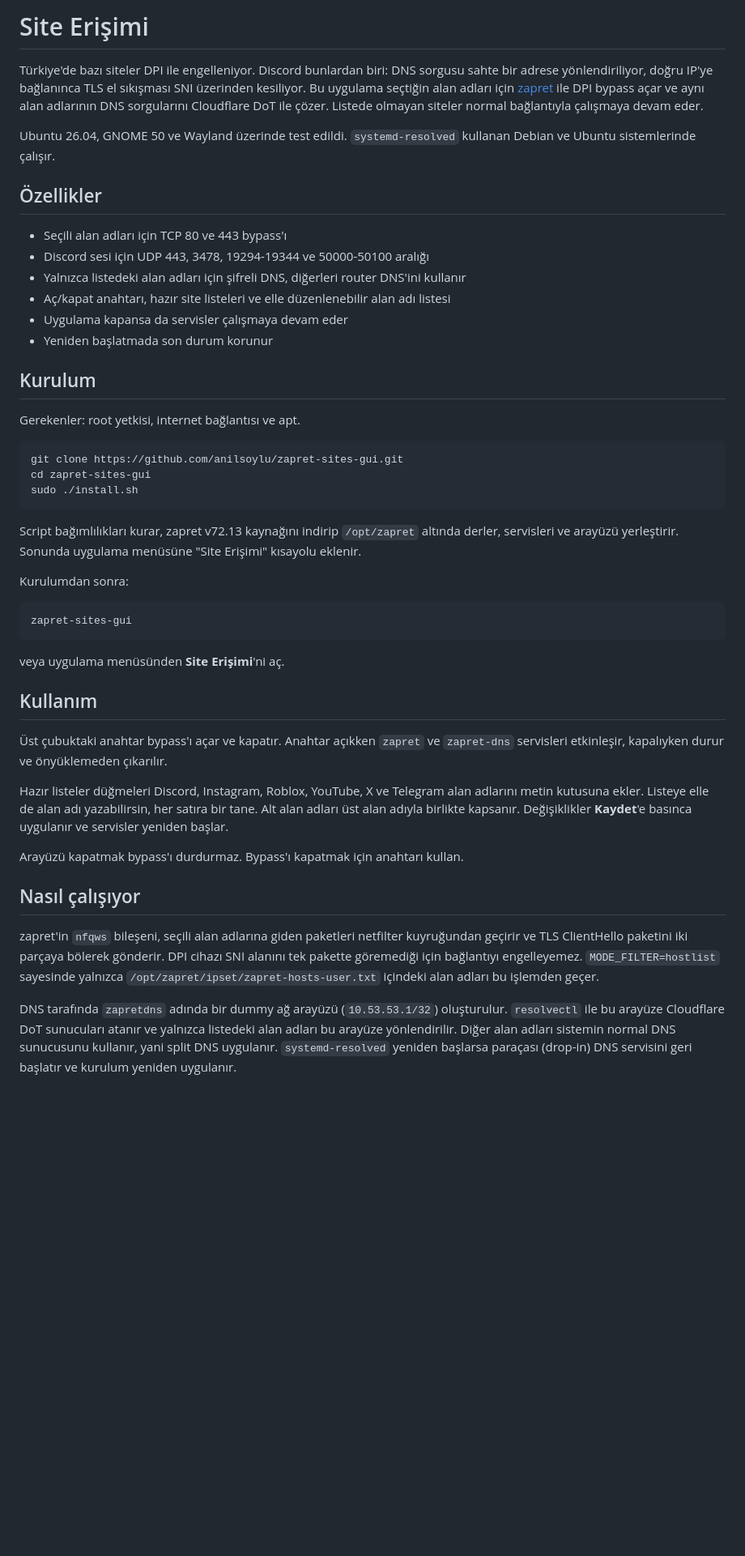
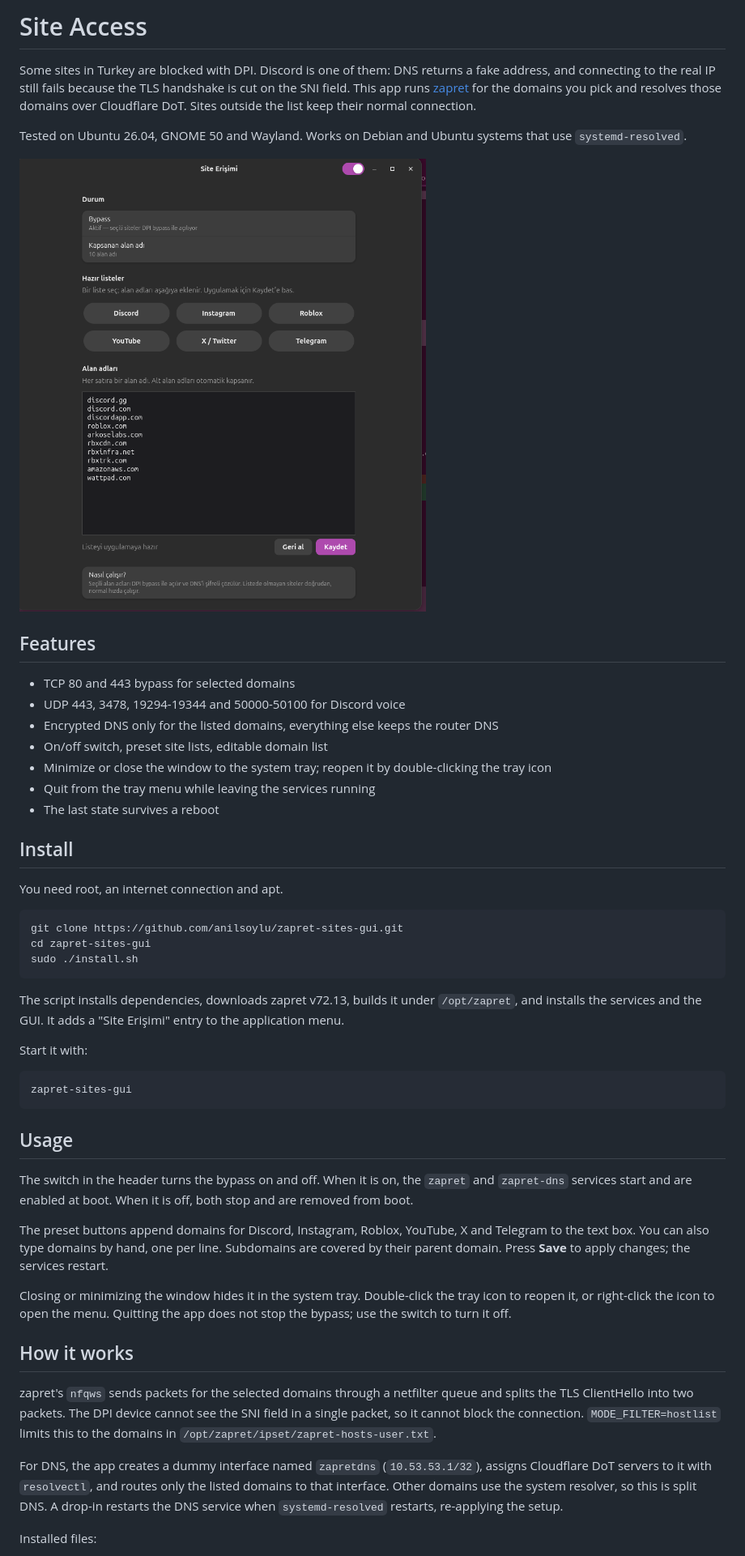
Before and after one commit to anilsoylu/zapret-sites-gui, a Markdown page: README.md, the part around one of its changes. Shown at 81% size. Drawn GitHub-style; pictures changed too: assets/site-access.png (added); blank space fills up the shorter version.

````diff
--- a/README.md
+++ b/README.md
@@ -1,21 +1,24 @@
-# Site Erişimi
+# Site Access
 
-Türkiye'de bazı siteler DPI ile engelleniyor. Discord bunlardan biri: DNS sorgusu sahte bir adrese yönlendiriliyor, doğru IP'ye bağlanınca TLS el sıkışması SNI üzerinden kesiliyor. Bu uygulama seçtiğin alan adları için [zapret](https://github.com/bol-van/zapret) ile DPI bypass açar ve aynı alan adlarının DNS sorgularını Cloudflare DoT ile çözer. Listede olmayan siteler normal bağlantıyla çalışmaya devam eder.
+Some sites in Turkey are blocked with DPI. Discord is one of them: DNS returns a fake address, and connecting to the real IP still fails because the TLS handshake is cut on the SNI field. This app runs [zapret](https://github.com/bol-van/zapret) for the domains you pick and resolves those domains over Cloudflare DoT. Sites outside the list keep their normal connection.
 
-Ubuntu 26.04, GNOME 50 ve Wayland üzerinde test edildi. `systemd-resolved` kullanan Debian ve Ubuntu sistemlerinde çalışır.
+Tested on Ubuntu 26.04, GNOME 50 and Wayland. Works on Debian and Ubuntu systems that use `systemd-resolved`.
 
-## Özellikler
+![Site Access desktop application showing its domain list editor](assets/site-access.png)
 
-- Seçili alan adları için TCP 80 ve 443 bypass'ı
-- Discord sesi için UDP 443, 3478, 19294-19344 ve 50000-50100 aralığı
-- Yalnızca listedeki alan adları için şifreli DNS, diğerleri router DNS'ini kullanır
-- Aç/kapat anahtarı, hazır site listeleri ve elle düzenlenebilir alan adı listesi
-- Uygulama kapansa da servisler çalışmaya devam eder
-- Yeniden başlatmada son durum korunur
+## Features
 
-## Kurulum
+- TCP 80 and 443 bypass for selected domains
+- UDP 443, 3478, 19294-19344 and 50000-50100 for Discord voice
+- Encrypted DNS only for the listed domains, everything else keeps the router DNS
+- On/off switch, preset site lists, editable domain list
+- Minimize or close the window to the system tray; reopen it by double-clicking the tray icon
+- Quit from the tray menu while leaving the services running
+- The last state survives a reboot
 
-Gerekenler: root yetkisi, internet bağlantısı ve apt.
+## Install
+
+You need root, an internet connection and apt.
 
 ```bash
 git clone https://github.com/anilsoylu/zapret-sites-gui.git
@@ -23,27 +26,27 @@ cd zapret-sites-gui
 sudo ./install.sh
 ```
 
-Script bağımlılıkları kurar, zapret v72.13 kaynağını indirip `/opt/zapret` altında derler, servisleri ve arayüzü yerleştirir. Sonunda uygulama menüsüne "Site Erişimi" kısayolu eklenir.
+The script installs dependencies, downloads zapret v72.13, builds it under `/opt/zapret`, and installs the services and the GUI. It adds a "Site Erişimi" entry to the application menu.
 
-Kurulumdan sonra:
+Start it with:
 
 ```bash
 zapret-sites-gui
 ```
 
-veya uygulama menüsünden **Site Erişimi**'ni aç.
+## Usage
 
-## Kullanım
+The switch in the header turns the bypass on and off. When it is on, the `zapret` and `zapret-dns` services start and are enabled at boot. When it is off, both stop and are removed from boot.
 
-Üst çubuktaki anahtar bypass'ı açar ve kapatır. Anahtar açıkken `zapret` ve `zapret-dns` servisleri etkinleşir, kapalıyken durur ve önyüklemeden çıkarılır.
+The preset buttons append domains for Discord, Instagram, Roblox, YouTube, X and Telegram to the text box. You can also type domains by hand, one per line. Subdomains are covered by their parent domain. Press **Save** to apply changes; the services restart.
 
-Hazır listeler düğmeleri Discord, Instagram, Roblox, YouTube, X ve Telegram alan adlarını metin kutusuna ekler. Listeye elle de alan adı yazabilirsin, her satıra bir tane. Alt alan adları üst alan adıyla birlikte kapsanır. Değişiklikler **Kaydet**'e basınca uygulanır ve servisler yeniden başlar.
+Closing or minimizing the window hides it in the system tray. Double-click the tray icon to reopen it, or right-click the icon to open the menu. Quitting the app does not stop the bypass; use the switch to turn it off.
 
-Arayüzü kapatmak bypass'ı durdurmaz. Bypass'ı kapatmak için anahtarı kullan.
+## How it works
 
-## Nasıl çalışıyor
+zapret's `nfqws` sends packets for the selected domains through a netfilter queue and splits the TLS ClientHello into two packets. The DPI device cannot see the SNI field in a single packet, so it cannot block the connection. `MODE_FILTER=hostlist` limits this to the domains in `/opt/zapret/ipset/zapret-hosts-user.txt`.
 
-zapret'in `nfqws` bileşeni, seçili alan adlarına giden paketleri netfilter kuyruğundan geçirir ve TLS ClientHello paketini iki parçaya bölerek gönderir. DPI cihazı SNI alanını tek pakette göremediği için bağlantıyı engelleyemez. `MODE_FILTER=hostlist` sayesinde yalnızca `/opt/zapret/ipset/zapret-hosts-user.txt` içindeki alan adları bu işlemden geçer.
+For DNS, the app creates a dummy interface named `zapretdns` (`10.53.53.1/32`), assigns Cloudflare DoT servers to it with `resolvectl`, and routes only the listed domains to that interface. Other domains use the system resolver, so this is split DNS. A drop-in restarts the DNS service when `systemd-resolved` restarts, re-applying the setup.
 
-DNS tarafında `zapretdns` adında bir dummy ağ arayüzü (`10.53.53.1/32`) oluşturulur. `resolvectl` ile bu arayüze Cloudflare DoT sunucuları atanır ve yalnızca listedeki alan adları bu arayüze yönlendirilir. Diğer alan adları sistemin normal DNS sunucusunu kullanır, yani split DNS uygulanır. `systemd-resolved` yeniden başlarsa paraçası (drop-in) DNS servisini geri başlatır ve kurulum yeniden uygulanır.
+Installed files:
 
````
Also changed, not shown: other parts of README.md (+28 -29 lines), README.en.md (deleted, +0 -102 lines), 3 other files.
